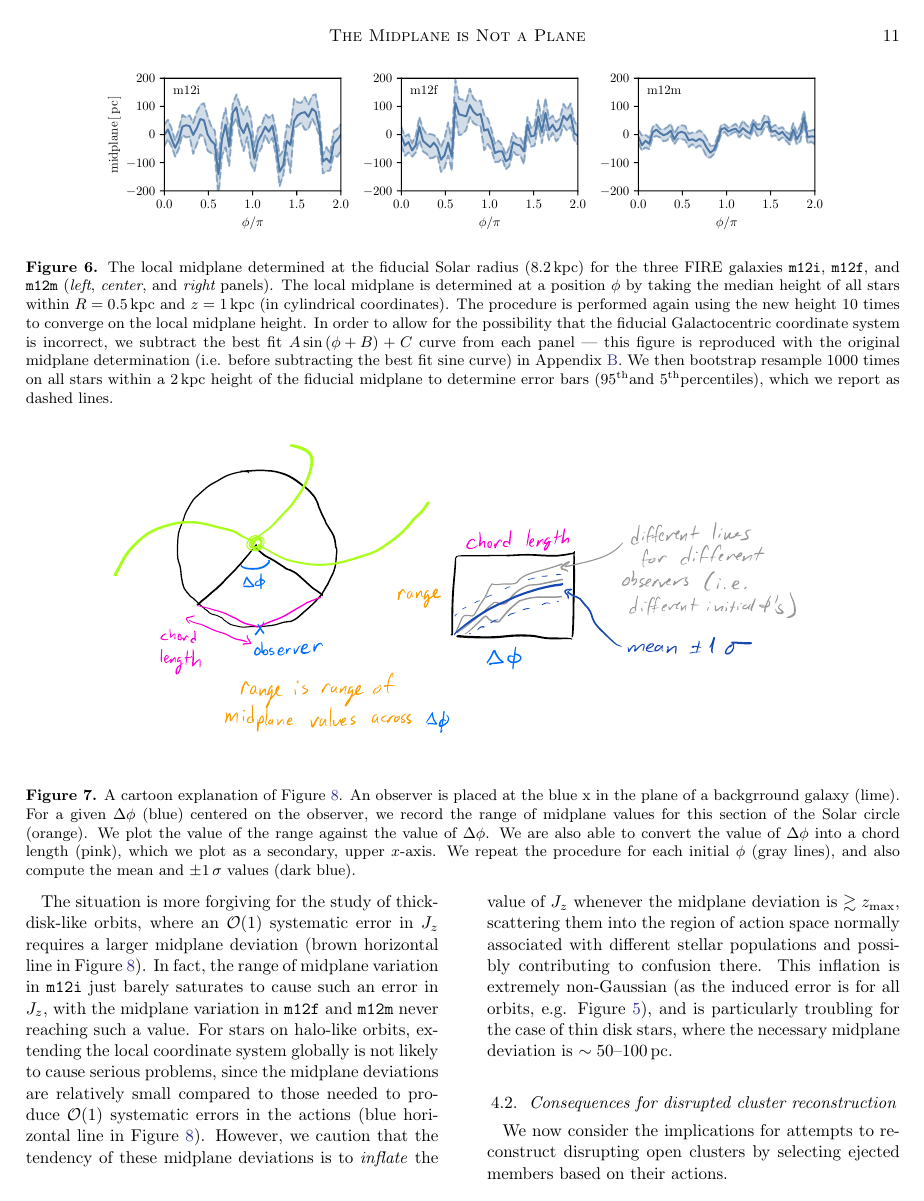
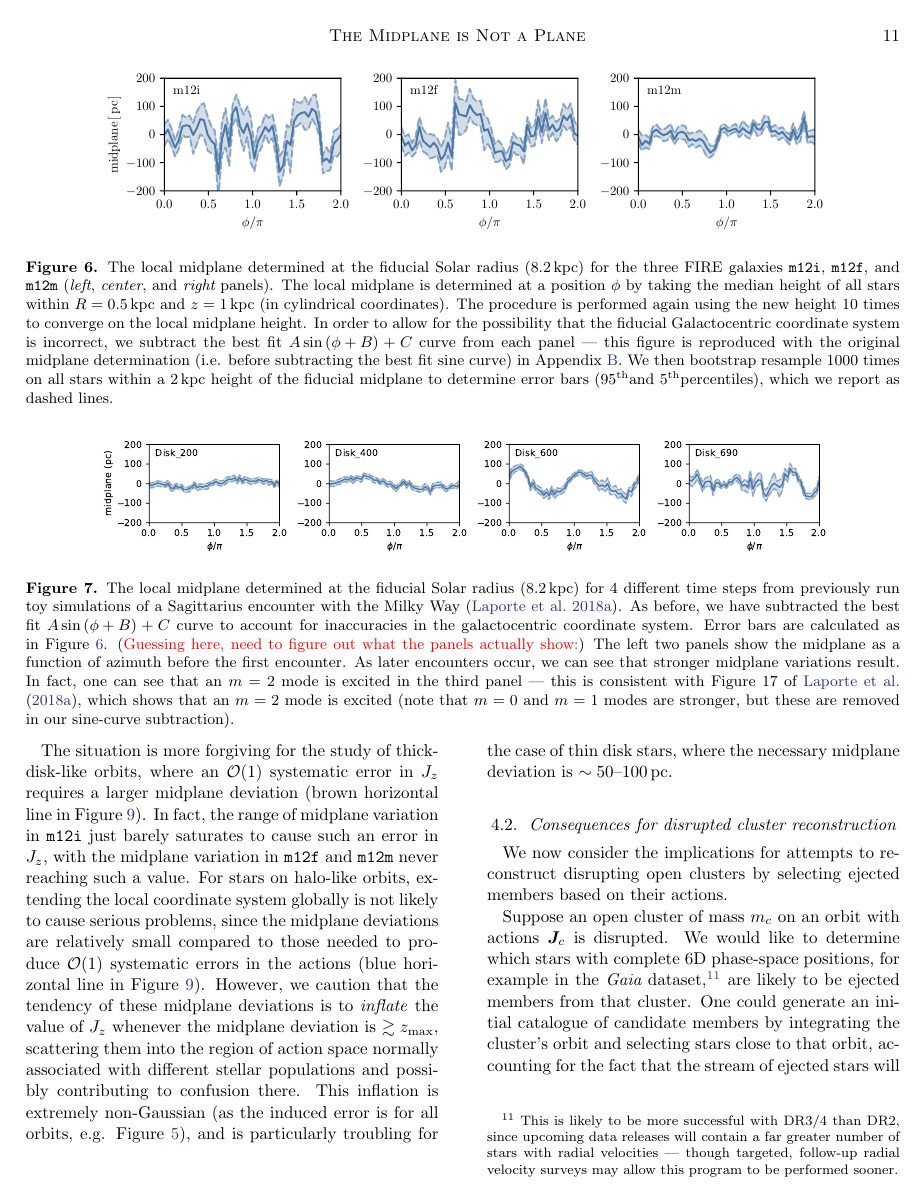
Before and after one commit to gusbeane/actions_systematic, a LaTeX paper (paper/ms.tex, which reads paper/references.bib): page 11 of 17. Compiled offline with pdfLaTeX.

Commit message:
Add chervin sim fig to paper

```diff
--- a/paper/ms.tex
+++ b/paper/ms.tex
@@ -744,6 +744,24 @@ within a $2\,\kpc$ height of the fiducial midplane to determine error bars
 \label{fig:midplane}
 \end{figure*}
 
+\begin{figure*}
+\plotone{fig/midplane_fit_chervinsim.pdf}
+\caption{The local midplane determined at the fiducial Solar radius
+($8.2\,\kpc$) for 4 different time steps from previously run toy simulations
+of a Sagittarius encounter with the Milky Way \citep{2018MNRAS.481..286L}. As
+before, we have subtracted the best fit $A\sin{(\phi+B)}+C$ curve to account
+for inaccuracies in the galactocentric coordinate system. Error bars are
+calculated as in Figure~\ref{fig:midplane}. (\Gus{Guessing here, need to
+figure out what the panels actually show:}) The left two panels show the
+midplane as a function of azimuth before the first encounter. As later
+encounters occur, we can see that stronger midplane variations result. In
+fact, one can see that an $m=2$ mode is excited in the third panel --- this is
+consistent with Figure~17 of \citet{2018MNRAS.481..286L}, which shows that an
+$m=2$ mode is excited (note that $m=0$ and $m=1$ modes are stronger, but these
+are removed in our sine-curve subtraction).}
+\label{fig:midplane_chervin}
+\end{figure*}
+
 \subsection{LSR Variations} \label{ssec:lsr_var}
 We also expect that the local standard of rest (LSR) should vary as a function
 of azimuth. We perform this calculation in Appendix~\ref{app:lsr} to estimate
--- a/paper/references.bib
+++ b/paper/references.bib
@@ -958,0 +967 @@ archivePrefix = "arXiv",
+         year = "2018",
```
Also changed, not shown: paper/fig/midplane_fit_chervinsim.pdf (added), paper/ms.tex (1 more changed lines), paper/references.bib (18 more changed lines).
